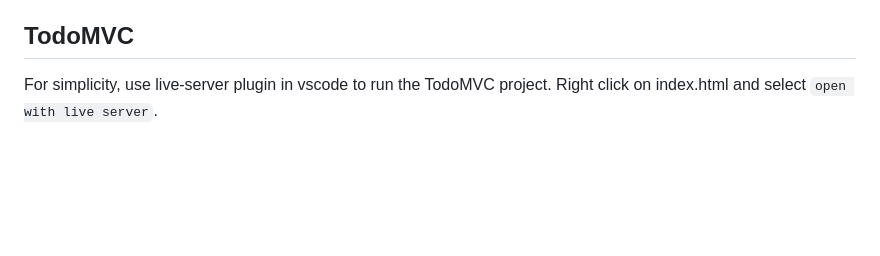
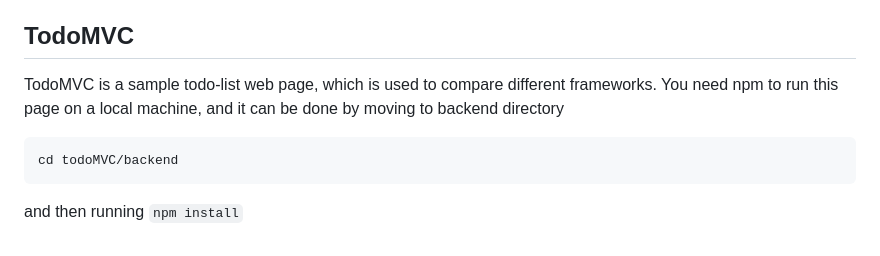
Before and after one commit to pekaju/mini-framework, a Markdown page: framework-documentation.md, the part around the change. Drawn GitHub-style; blank space fills up the shorter version.

````diff
--- a/docs/framework-documentation.md
+++ b/framework-documentation.md
@@ -116,4 +116,8 @@ Enjoy using the Mini-Framework for your web development projects.
 
 ## TodoMVC
 
-For simplicity, use live-server plugin in vscode to run the TodoMVC project. Right click on index.html and select `open with live server`.
+TodoMVC is a sample todo-list web page, which is used to compare different frameworks. You need npm to run this page on a local machine, and it can be done  by moving to backend directory
+```
+cd todoMVC/backend
+```
+and then running ```npm install```
````
